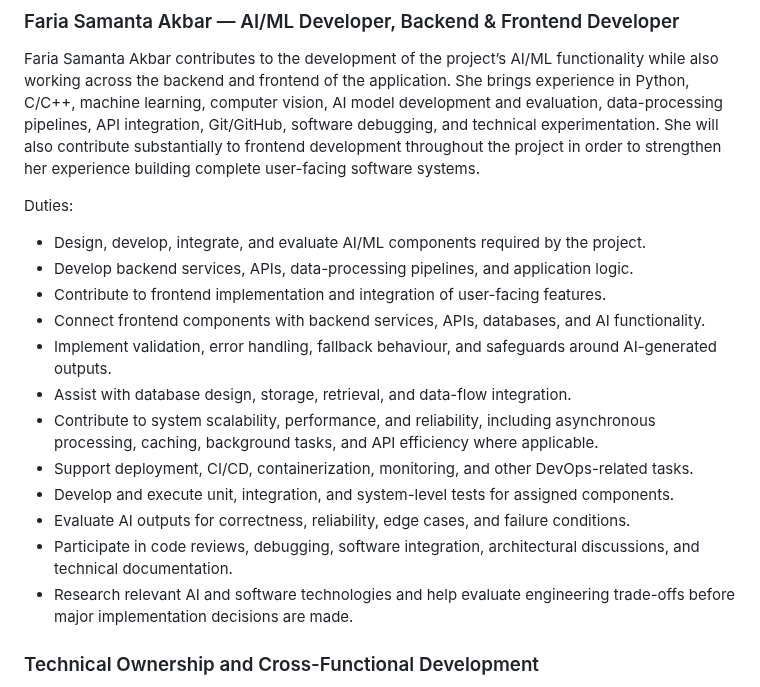
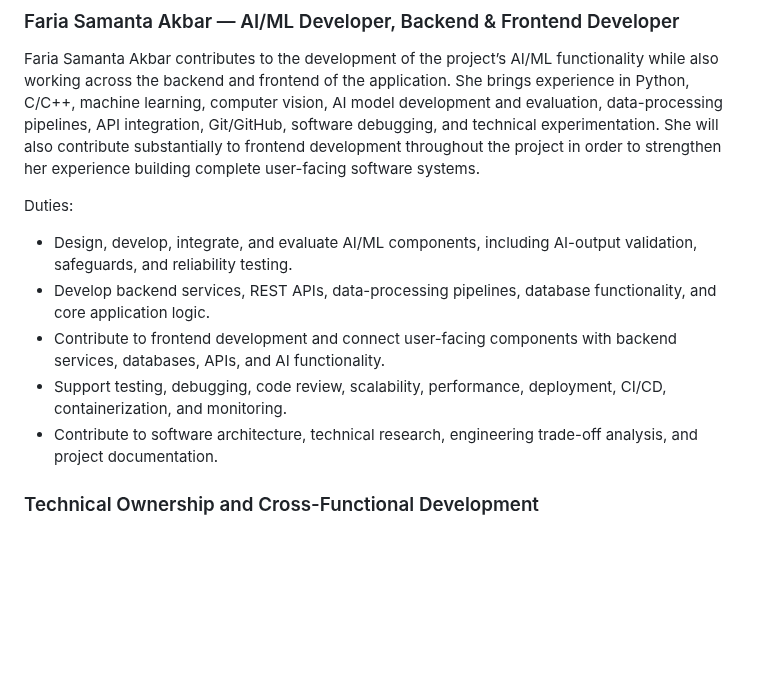
Before and after one commit to FariaSamanta/ECE444-PROJECT, a Markdown page: team_workflow.md, the part around the change. Drawn GitHub-style; blank space fills up the shorter version.

Commit message:
Revise team duties for clarity and conciseness
Refactor duties section to streamline and consolidate responsibilities related to AI/ML components, backend services, and frontend development.

```diff
--- a/team_workflow.md
+++ b/team_workflow.md
@@ -40,18 +40,12 @@ Faria Samanta Akbar contributes to the development of the project’s AI/ML func
 
 Duties:
 
-- Design, develop, integrate, and evaluate AI/ML components required by the project.
-- Develop backend services, APIs, data-processing pipelines, and application logic.
-- Contribute to frontend implementation and integration of user-facing features.
-- Connect frontend components with backend services, APIs, databases, and AI functionality.
-- Implement validation, error handling, fallback behaviour, and safeguards around AI-generated outputs.
-- Assist with database design, storage, retrieval, and data-flow integration.
-- Contribute to system scalability, performance, and reliability, including asynchronous processing, caching, background tasks, and API efficiency where applicable.
-- Support deployment, CI/CD, containerization, monitoring, and other DevOps-related tasks.
-- Develop and execute unit, integration, and system-level tests for assigned components.
-- Evaluate AI outputs for correctness, reliability, edge cases, and failure conditions.
-- Participate in code reviews, debugging, software integration, architectural discussions, and technical documentation.
-- Research relevant AI and software technologies and help evaluate engineering trade-offs before major implementation decisions are made.
+- Design, develop, integrate, and evaluate AI/ML components, including AI-output validation, safeguards, and reliability testing.
+- Develop backend services, REST APIs, data-processing pipelines, database functionality, and core application logic.
+- Contribute to frontend development and connect user-facing components with backend services, databases, APIs, and AI functionality.
+- Support testing, debugging, code review, scalability, performance, deployment, CI/CD, containerization, and monitoring.
+- Contribute to software architecture, technical research, engineering trade-off analysis, and project documentation.
+
 
 ### Technical Ownership and Cross-Functional Development
 
```
